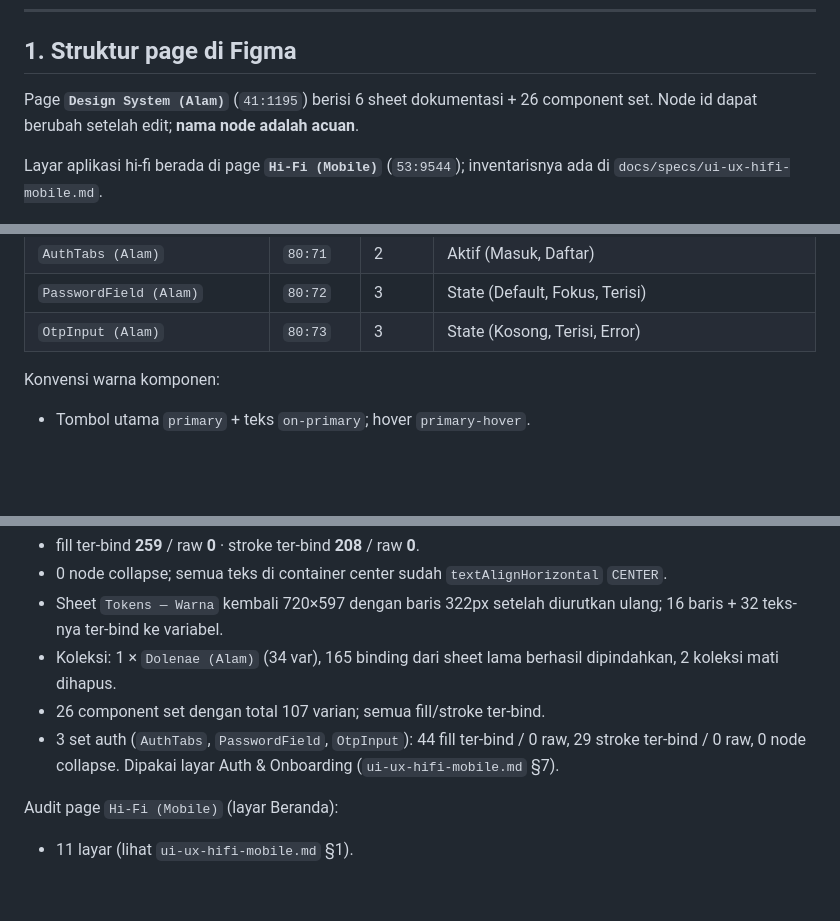
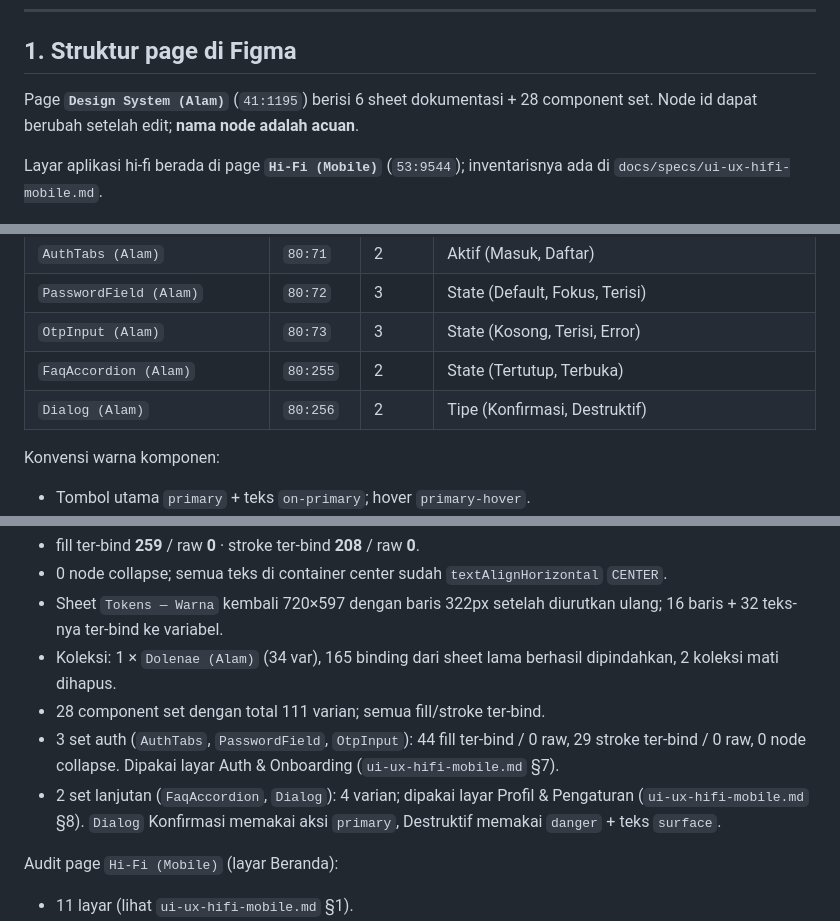
Before and after one commit to fauziahmadzaki/dolenae.id, a Markdown page: docs/specs/design-system-hifi.md, 3 parts joined by grey strips. Drawn GitHub-style; blank space fills up the shorter version.

```diff
--- a/docs/specs/design-system-hifi.md
+++ b/docs/specs/design-system-hifi.md
@@ -10,7 +10,7 @@ Fokus komponen saat ini: **mobile** (web menyusul).
 
 ## 1. Struktur page di Figma
 
-Page **`Design System (Alam)`** (`41:1195`) berisi 6 sheet dokumentasi + 26
+Page **`Design System (Alam)`** (`41:1195`) berisi 6 sheet dokumentasi + 28
 component set. Node id dapat berubah setelah edit; **nama node adalah acuan**.
 
 Layar aplikasi hi-fi berada di page **`Hi-Fi (Mobile)`** (`53:9544`); inventarisnya
@@ -111,6 +111,8 @@ radius memakai `radius-*`.
 | `AuthTabs (Alam)` | `80:71` | 2 | Aktif (Masuk, Daftar) |
 | `PasswordField (Alam)` | `80:72` | 3 | State (Default, Fokus, Terisi) |
 | `OtpInput (Alam)` | `80:73` | 3 | State (Kosong, Terisi, Error) |
+| `FaqAccordion (Alam)` | `80:255` | 2 | State (Tertutup, Terbuka) |
+| `Dialog (Alam)` | `80:256` | 2 | Tipe (Konfirmasi, Destruktif) |
 
 Konvensi warna komponen:
 
@@ -214,10 +216,13 @@ Audit terakhir (seluruh page `Design System (Alam)` — sheet + component set):
   ulang; 16 baris + 32 teks-nya ter-bind ke variabel.
 - Koleksi: 1 × `Dolenae (Alam)` (34 var), 165 binding dari sheet lama berhasil
   dipindahkan, 2 koleksi mati dihapus.
-- 26 component set dengan total 107 varian; semua fill/stroke ter-bind.
+- 28 component set dengan total 111 varian; semua fill/stroke ter-bind.
 - 3 set auth (`AuthTabs`, `PasswordField`, `OtpInput`): 44 fill ter-bind /
   0 raw, 29 stroke ter-bind / 0 raw, 0 node collapse. Dipakai layar
   Auth & Onboarding (`ui-ux-hifi-mobile.md` §7).
+- 2 set lanjutan (`FaqAccordion`, `Dialog`): 4 varian; dipakai layar
+  Profil & Pengaturan (`ui-ux-hifi-mobile.md` §8). `Dialog` Konfirmasi memakai
+  aksi `primary`, Destruktif memakai `danger` + teks `surface`.
 
 Audit page `Hi-Fi (Mobile)` (layar Beranda):
 
```
Also changed, not shown: docs/specs/ui-ux-hifi-mobile.md (+46 -5 lines).
